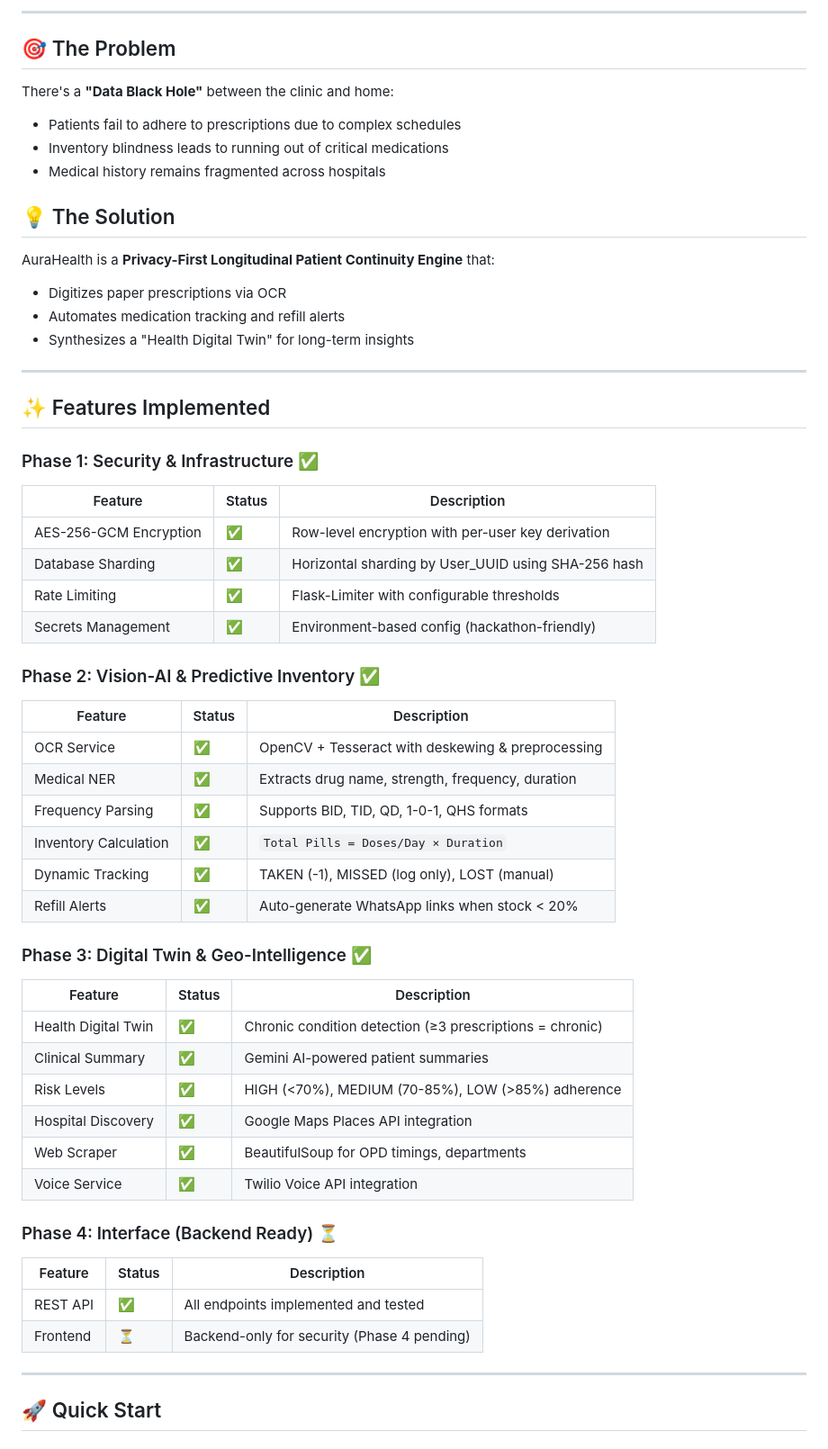
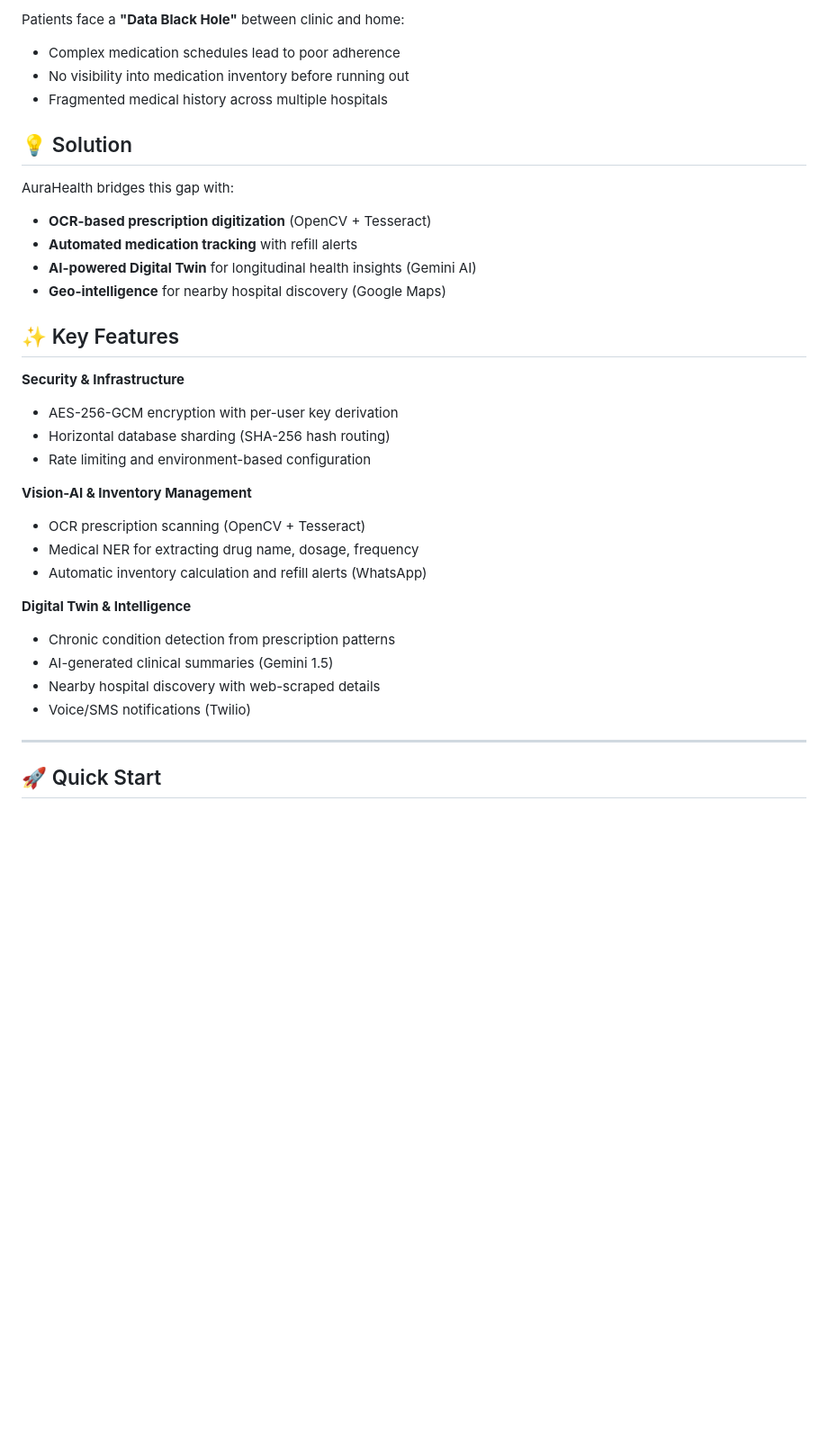
Before and after one commit to Anirudh2465/b2b---mogsquad, a Markdown page: README.md, the part around one of its changes. Shown at 90% size. Drawn GitHub-style; blank space fills up the shorter version.

```diff
--- a/README.md
+++ b/README.md
@@ -8,57 +6,34 @@
 
----
+Patients face a **"Data Black Hole"** between clinic and home:
+- Complex medication schedules lead to poor adherence
+- No visibility into medication inventory before running out
+- Fragmented medical history across multiple hospitals
 
-## 🎯 The Problem
+## 💡 Solution
 
-There's a **"Data Black Hole"** between the clinic and home:
-- Patients fail to adhere to prescriptions due to complex schedules
-- Inventory blindness leads to running out of critical medications
-- Medical history remains fragmented across hospitals
+AuraHealth bridges this gap with:
+- **OCR-based prescription digitization** (OpenCV + Tesseract)
+- **Automated medication tracking** with refill alerts
+- **AI-powered Digital Twin** for longitudinal health insights (Gemini AI)
+- **Geo-intelligence** for nearby hospital discovery (Google Maps)
 
-## 💡 The Solution
+## ✨ Key Features
 
-AuraHealth is a **Privacy-First Longitudinal Patient Continuity Engine** that:
-- Digitizes paper prescriptions via OCR
-- Automates medication tracking and refill alerts
-- Synthesizes a "Health Digital Twin" for long-term insights
+**Security & Infrastructure**
+- AES-256-GCM encryption with per-user key derivation
+- Horizontal database sharding (SHA-256 hash routing)
+- Rate limiting and environment-based configuration
 
----
+**Vision-AI & Inventory Management**
+- OCR prescription scanning (OpenCV + Tesseract)
+- Medical NER for extracting drug name, dosage, frequency
+- Automatic inventory calculation and refill alerts (WhatsApp)
 
-## ✨ Features Implemented
-
-### Phase 1: Security & Infrastructure ✅
-| Feature | Status | Description |
-|---------|--------|-------------|
-| AES-256-GCM Encryption | ✅ | Row-level encryption with per-user key derivation |
-| Database Sharding | ✅ | Horizontal sharding by User_UUID using SHA-256 hash |
-| Rate Limiting | ✅ | Flask-Limiter with configurable thresholds |
-| Secrets Management | ✅ | Environment-based config (hackathon-friendly) |
-
-### Phase 2: Vision-AI & Predictive Inventory ✅
-| Feature | Status | Description |
-|---------|--------|-------------|
-| OCR Service | ✅ | OpenCV + Tesseract with deskewing & preprocessing |
-| Medical NER | ✅ | Extracts drug name, strength, frequency, duration |
-| Frequency Parsing | ✅ | Supports BID, TID, QD, 1-0-1, QHS formats |
-| Inventory Calculation | ✅ | `Total Pills = Doses/Day × Duration` |
-| Dynamic Tracking | ✅ | TAKEN (-1), MISSED (log only), LOST (manual) |
-| Refill Alerts | ✅ | Auto-generate WhatsApp links when stock < 20% |
-
-### Phase 3: Digital Twin & Geo-Intelligence ✅
-| Feature | Status | Description |
-|---------|--------|-------------|
-| Health Digital Twin | ✅ | Chronic condition detection (≥3 prescriptions = chronic) |
-| Clinical Summary | ✅ | Gemini AI-powered patient summaries |
-| Risk Levels | ✅ | HIGH (<70%), MEDIUM (70-85%), LOW (>85%) adherence |
-| Hospital Discovery | ✅ | Google Maps Places API integration |
-| Web Scraper | ✅ | BeautifulSoup for OPD timings, departments |
-| Voice Service | ✅ | Twilio Voice API integration |
-
-### Phase 4: Interface (Backend Ready) ⏳
-| Feature | Status | Description |
-|---------|--------|-------------|
-| REST API | ✅ | All endpoints implemented and tested |
-| Frontend | ⏳ | Backend-only for security (Phase 4 pending) |
+**Digital Twin & Intelligence**
+- Chronic condition detection from prescription patterns
+- AI-generated clinical summaries (Gemini 1.5)
+- Nearby hospital discovery with web-scraped details
+- Voice/SMS notifications (Twilio)
 
 ---
 
```
Also changed, not shown: other parts of README.md (+72 -130 lines).
